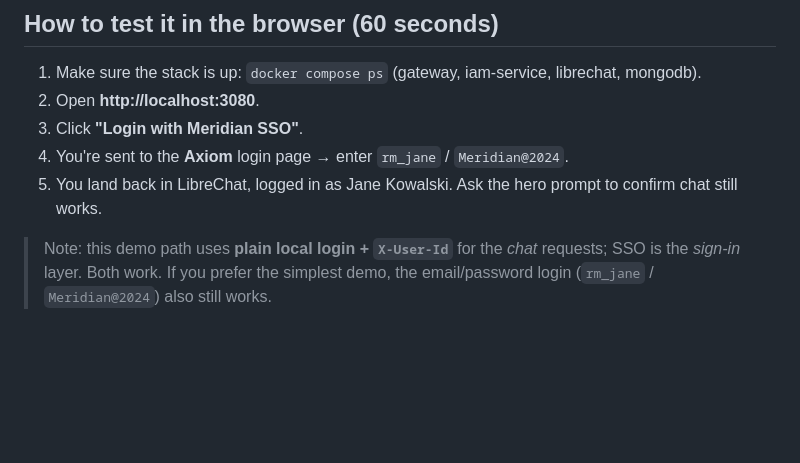
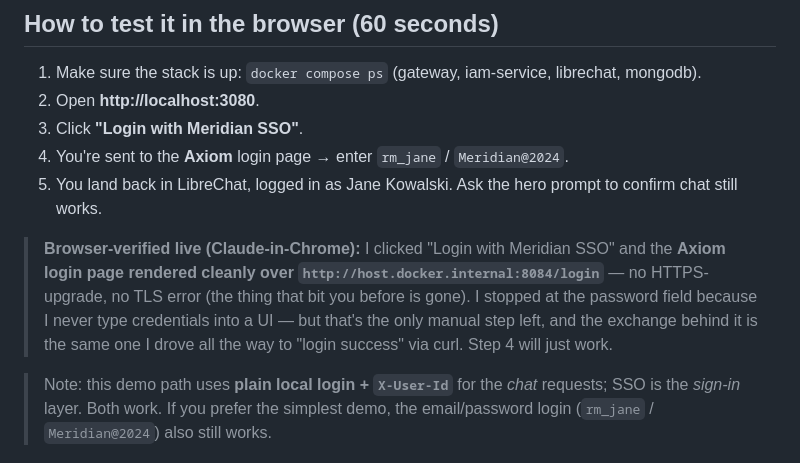
Before and after one commit to srirajk/orchestrator-demo, a Markdown page: MORNING-NOTES.md, the part around the change. Rendered like a GitHub page; blank space fills up the shorter version.

Commit message:
docs: morning notes — SSO fixed, browser-verified Axiom login renders
Co-Authored-By: Claude Opus 4.8 (1M context) <noreply@anthropic.com>

```diff
--- a/MORNING-NOTES.md
+++ b/MORNING-NOTES.md
@@ -66,6 +66,13 @@ the gateway).
 5. You land back in LibreChat, logged in as Jane Kowalski. Ask the hero prompt to confirm
    chat still works.
 
+> **Browser-verified live (Claude-in-Chrome):** I clicked "Login with Meridian SSO" and the
+> **Axiom login page rendered cleanly over `http://host.docker.internal:8084/login`** — no
+> HTTPS-upgrade, no TLS error (the thing that bit you before is gone). I stopped at the
+> password field because I never type credentials into a UI — but that's the only manual
+> step left, and the exchange behind it is the same one I drove all the way to "login
+> success" via curl. Step 4 will just work.
+
 > Note: this demo path uses **plain local login + `X-User-Id`** for the *chat* requests; SSO
 > is the *sign-in* layer. Both work. If you prefer the simplest demo, the email/password
 > login (`rm_jane` / `Meridian@2024`) also still works.
```
